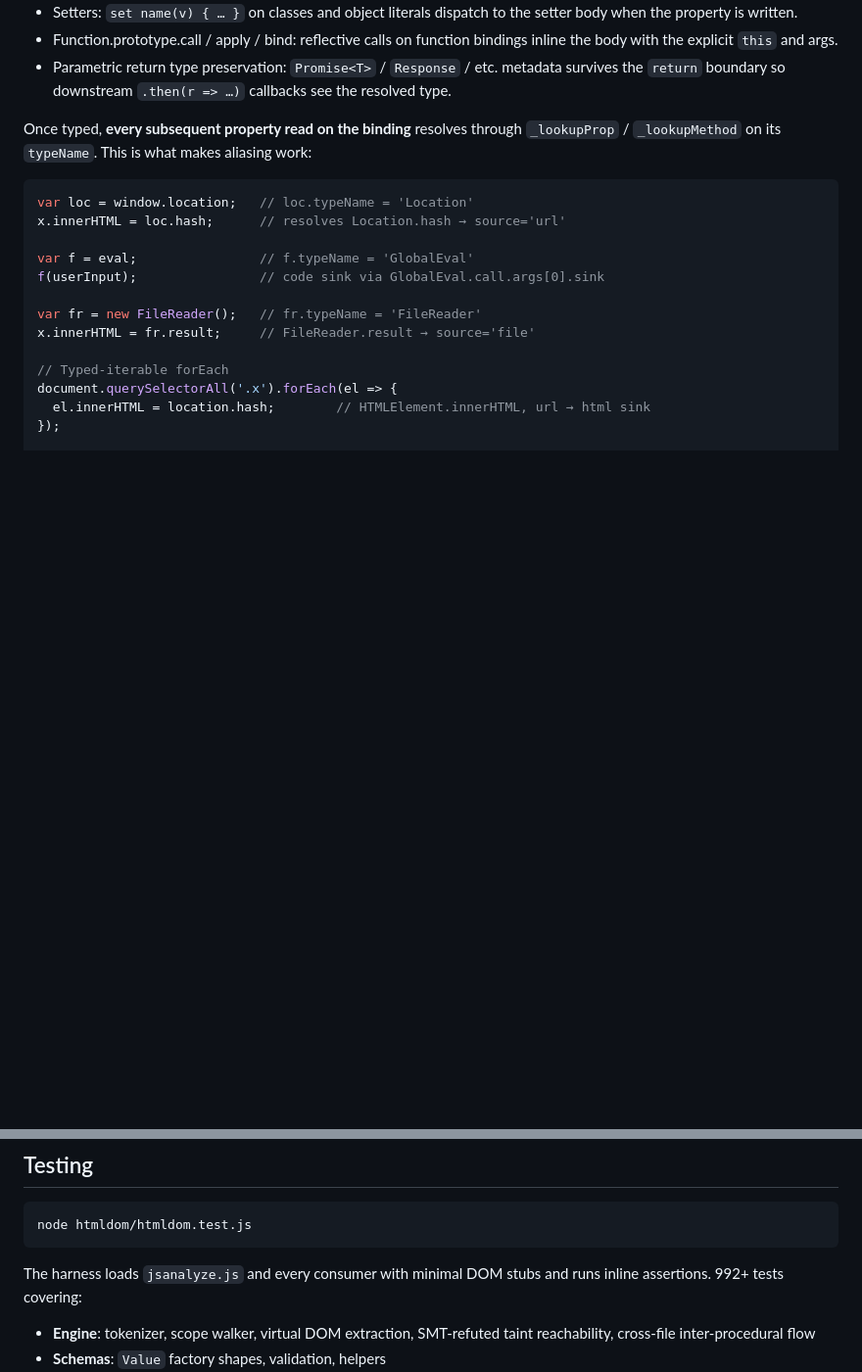
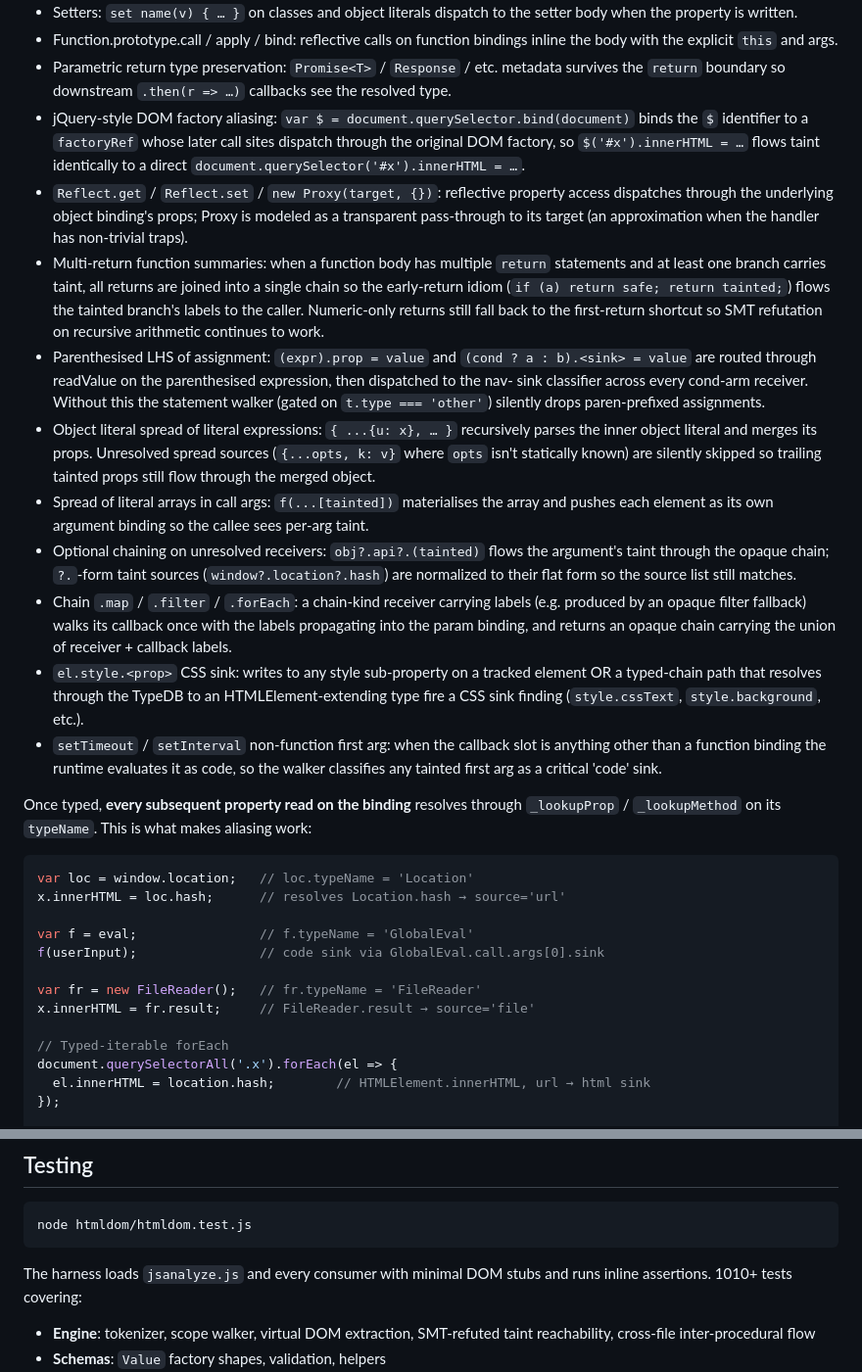
Before and after one commit to NDevTK/website, a Markdown page: htmldom/README.md, 2 parts joined by grey strips. Shown at 98% size. GitHub-like rendering; blank space fills up the shorter version.

Commit message:
docs: README — document recent real-world pattern fixes
Updates the "Flow-sensitive type tracking on bindings" section
to reflect everything landed in the latest series of commits:

  - jQuery-style DOM factory bind aliasing (factoryRef)
  - Reflect.get / Reflect.set / new Proxy
  - Multi-return function summaries (early-return idiom)
  - Parenthesised LHS of assignment
  - Object literal spread of literal / unresolved sources
  - Spread of literal arrays in call args
  - Optional chaining on unresolved receivers
  - Chain map/filter/forEach taint propagation
  - element.style.<prop> CSS sink
  - setTimeout/setInterval non-function code sink

Test count bumped 992 → 1010.

````diff
--- a/htmldom/README.md
+++ b/htmldom/README.md
@@ -379,6 +379,54 @@ Every variable binding the walker produces carries an optional
   `Response` / etc. metadata survives the `return` boundary
   so downstream `.then(r => …)` callbacks see the resolved
   type.
+- jQuery-style DOM factory aliasing: `var $ = document.querySelector.bind(document)`
+  binds the `$` identifier to a `factoryRef` whose later call
+  sites dispatch through the original DOM factory, so
+  `$('#x').innerHTML = …` flows taint identically to a direct
+  `document.querySelector('#x').innerHTML = …`.
+- `Reflect.get` / `Reflect.set` / `new Proxy(target, {})`:
+  reflective property access dispatches through the underlying
+  object binding's props; Proxy is modeled as a transparent
+  pass-through to its target (an approximation when the handler
+  has non-trivial traps).
+- Multi-return function summaries: when a function body has
+  multiple `return` statements and at least one branch carries
+  taint, all returns are joined into a single chain so the
+  early-return idiom (`if (a) return safe; return tainted;`)
+  flows the tainted branch's labels to the caller. Numeric-only
+  returns still fall back to the first-return shortcut so SMT
+  refutation on recursive arithmetic continues to work.
+- Parenthesised LHS of assignment: `(expr).prop = value` and
+  `(cond ? a : b).<sink> = value` are routed through readValue
+  on the parenthesised expression, then dispatched to the nav-
+  sink classifier across every cond-arm receiver. Without this
+  the statement walker (gated on `t.type === 'other'`) silently
+  drops paren-prefixed assignments.
+- Object literal spread of literal expressions: `{ ...{u: x}, … }`
+  recursively parses the inner object literal and merges its
+  props. Unresolved spread sources (`{...opts, k: v}` where
+  `opts` isn't statically known) are silently skipped so
+  trailing tainted props still flow through the merged object.
+- Spread of literal arrays in call args: `f(...[tainted])`
+  materialises the array and pushes each element as its own
+  argument binding so the callee sees per-arg taint.
+- Optional chaining on unresolved receivers: `obj?.api?.(tainted)`
+  flows the argument's taint through the opaque chain;
+  `?.`-form taint sources (`window?.location?.hash`) are
+  normalized to their flat form so the source list still matches.
+- Chain `.map` / `.filter` / `.forEach`: a chain-kind receiver
+  carrying labels (e.g. produced by an opaque filter fallback)
+  walks its callback once with the labels propagating into the
+  param binding, and returns an opaque chain carrying the union
+  of receiver + callback labels.
+- `el.style.<prop>` CSS sink: writes to any style sub-property
+  on a tracked element OR a typed-chain path that resolves
+  through the TypeDB to an HTMLElement-extending type fire a
+  CSS sink finding (`style.cssText`, `style.background`, etc.).
+- `setTimeout` / `setInterval` non-function first arg: when the
+  callback slot is anything other than a function binding the
+  runtime evaluates it as code, so the walker classifies any
+  tainted first arg as a critical 'code' sink.
 
 Once typed, **every subsequent property read on the binding**
 resolves through `_lookupProp` / `_lookupMethod` on its
@@ -631,7 +679,7 @@ node htmldom/htmldom.test.js
 ```
 
 The harness loads `jsanalyze.js` and every consumer with minimal
-DOM stubs and runs inline assertions. 992+ tests covering:
+DOM stubs and runs inline assertions. 1010+ tests covering:
 
 - **Engine**: tokenizer, scope walker, virtual DOM extraction,
   SMT-refuted taint reachability, cross-file inter-procedural flow
````
